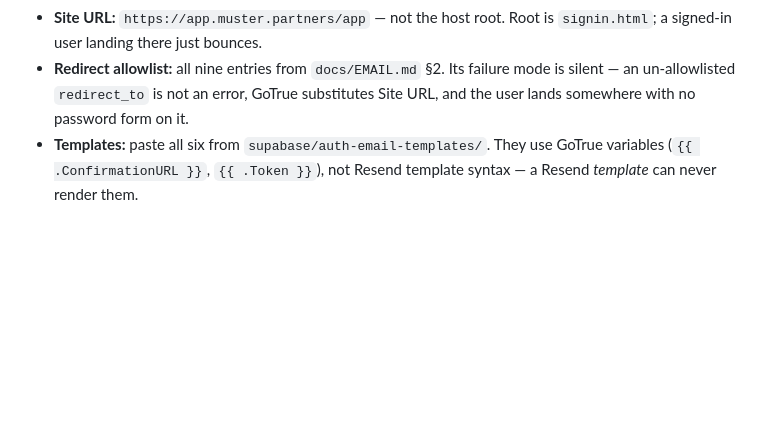
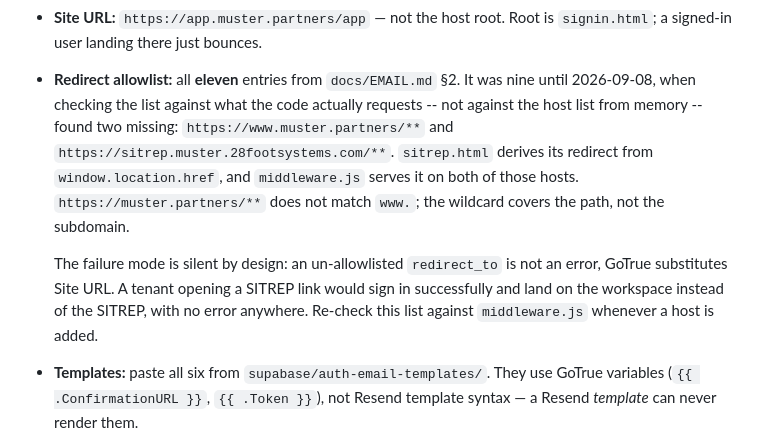
Before and after one commit to 28FootMarketing/cavscope, a Markdown page: docs/CUTOVER.md, the part around the change. Drawn GitHub-style; blank space fills up the shorter version.

```diff
--- a/docs/CUTOVER.md
+++ b/docs/CUTOVER.md
@@ -39,9 +39,18 @@ Follow `docs/EMAIL.md` §1 and §2 exactly — it already carries the values:
   in one sitting.
 - **Site URL:** `https://app.muster.partners/app` — not the host root. Root is
   `signin.html`; a signed-in user landing there just bounces.
-- **Redirect allowlist:** all nine entries from `docs/EMAIL.md` §2. Its failure mode is
-  silent — an un-allowlisted `redirect_to` is not an error, GoTrue substitutes Site URL,
-  and the user lands somewhere with no password form on it.
+- **Redirect allowlist:** all **eleven** entries from `docs/EMAIL.md` §2. It was nine
+  until 2026-09-08, when checking the list against what the code actually requests -- not
+  against the host list from memory -- found two missing:
+  `https://www.muster.partners/**` and `https://sitrep.muster.28footsystems.com/**`.
+  `sitrep.html` derives its redirect from `window.location.href`, and `middleware.js`
+  serves it on both of those hosts. `https://muster.partners/**` does not match `www.`;
+  the wildcard covers the path, not the subdomain.
+
+  The failure mode is silent by design: an un-allowlisted `redirect_to` is not an error,
+  GoTrue substitutes Site URL. A tenant opening a SITREP link would sign in successfully
+  and land on the workspace instead of the SITREP, with no error anywhere. Re-check this
+  list against `middleware.js` whenever a host is added.
 - **Templates:** paste all six from `supabase/auth-email-templates/`. They use GoTrue
   variables (`{{ .ConfirmationURL }}`, `{{ .Token }}`), not Resend template syntax — a
   Resend *template* can never render them.
```
Also changed, not shown: docs/EMAIL.md (+25 -0 lines).
